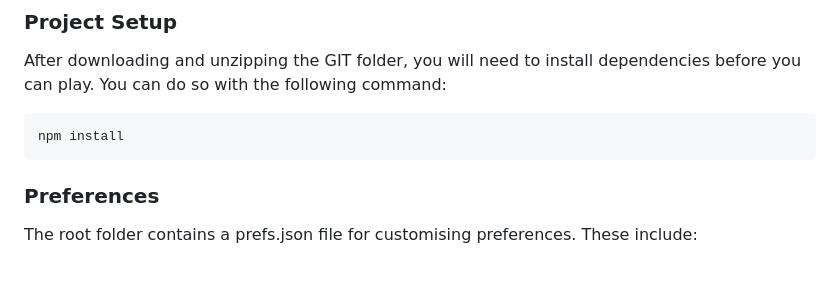
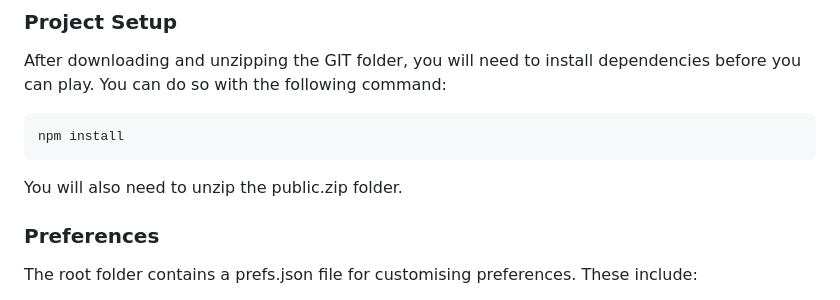
Before and after one commit to AJW8/Drawful-Clone, a Markdown page: README.md, the part around the change. Drawn GitHub-style; blank space fills up the shorter version.

````diff
--- a/README.md
+++ b/README.md
@@ -32,6 +32,8 @@ After downloading and unzipping the GIT folder, you will need to install depende
 npm install
 ```
 
+You will also need to unzip the public.zip folder.
+
 ### Preferences
 The root folder contains a prefs.json file for customising preferences.  These include:
 - The password required to host a game.
````
